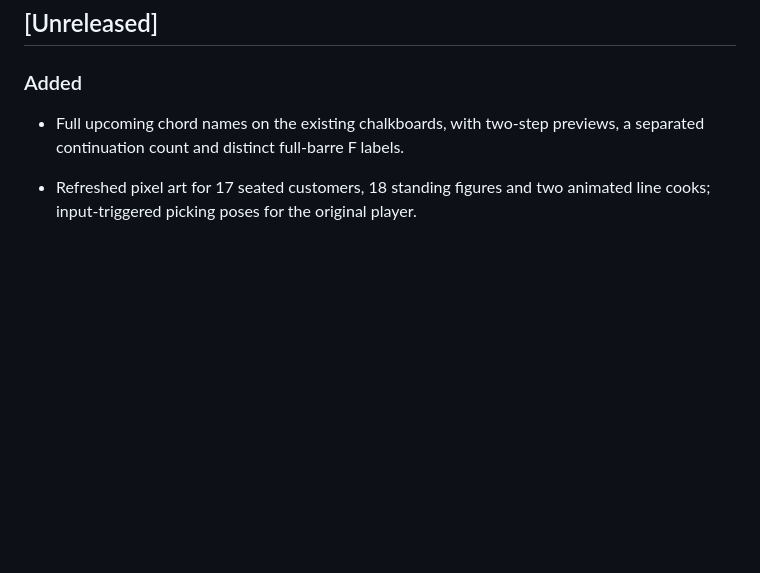
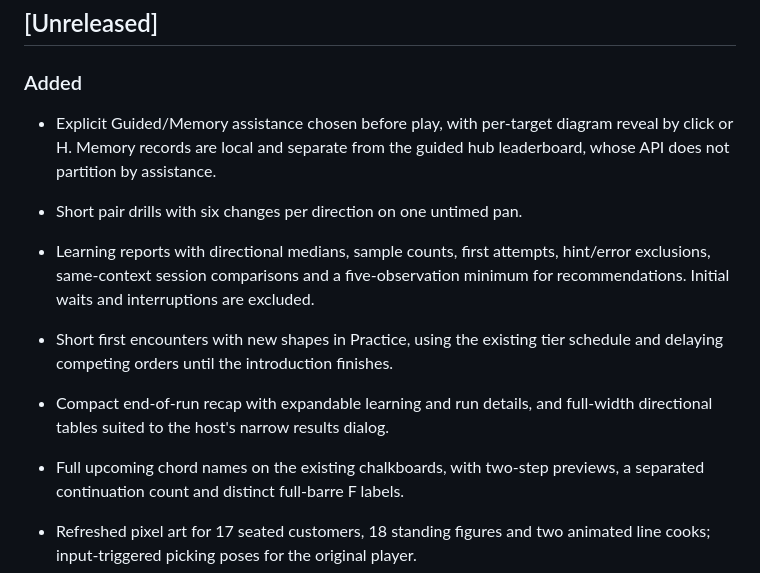
Before and after one commit to cracklydisc/feedBack-plugin-fret-food, a Markdown page: CHANGELOG.md, the part around the change. GitHub-like rendering; blank space fills up the shorter version.

```diff
--- a/CHANGELOG.md
+++ b/CHANGELOG.md
@@ -7,6 +7,18 @@ All notable changes to this project are documented here. The format follows
 ## [Unreleased]
 
 ### Added
+
+- Explicit Guided/Memory assistance chosen before play, with per-target diagram
+  reveal by click or H. Memory records are local and separate from the guided
+  hub leaderboard, whose API does not partition by assistance.
+- Short pair drills with six changes per direction on one untimed pan.
+- Learning reports with directional medians, sample counts, first attempts,
+  hint/error exclusions, same-context session comparisons and a five-observation
+  minimum for recommendations. Initial waits and interruptions are excluded.
+- Short first encounters with new shapes in Practice, using the existing tier
+  schedule and delaying competing orders until the introduction finishes.
+- Compact end-of-run recap with expandable learning and run details, and
+  full-width directional tables suited to the host's narrow results dialog.
 
 - Full upcoming chord names on the existing chalkboards, with two-step previews,
   a separated continuation count and distinct full-barre F labels.
```
Also changed, not shown: README.md (+45 -12 lines), docs/options-plate.png, docs/service-closed.png, docs/service.png, 14 other files.
